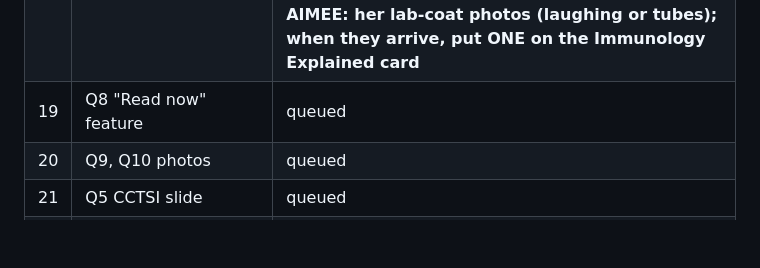
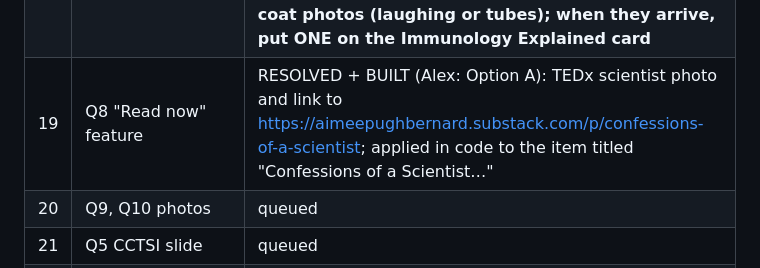
Before and after one commit to abenson07/aimee-bernard, a Markdown page: AIMEE-AUDIT-2026-10.md, the part around the change. GitHub-like rendering; blank space fills up the shorter version.

Commit message:
Audit doc: Q8 built
Co-Authored-By: Claude Sonnet 5.5 <noreply@anthropic.com>

```diff
--- a/AIMEE-AUDIT-2026-10.md
+++ b/AIMEE-AUDIT-2026-10.md
@@ -50,7 +50,7 @@ Screenshots and candidate photos are saved in `audit-review/` (not committed; `s
 | 16 | Q24 Outreach details | queued |
 | 17 | Q6 Communicator hero photos | RESOLVED + BUILT (Alex: C, "obviously the TEDx one"): small b/w TEDx photo left, TEDx front stage right; phones show the big photo only. Upscale list in `PHOTOS-TO-UPSCALE.md` (the front stage file is low-res) |
 | 18 | Q7 "contributes to" cards | RESOLVED + BUILT (Alex: "looks great"): four cards, her links, hover movement kept. Photos: Science Crosstalk = SUBSTACK collage, Unbiased Science = b/w TEDx portrait, @funsizeimmuninja = FUNSIZE IG collage. Immunology Explained shows its logo on a soft tile; role line left blank (Alex). **WAITING ON AIMEE: her lab-coat photos (laughing or tubes); when they arrive, put ONE on the Immunology Explained card** |
-| 19 | Q8 "Read now" feature | queued |
+| 19 | Q8 "Read now" feature | RESOLVED + BUILT (Alex: Option A): TEDx scientist photo and link to https://aimeepughbernard.substack.com/p/confessions-of-a-scientist; applied in code to the item titled "Confessions of a Scientist…" |
 | 20 | Q9, Q10 photos | queued |
 | 21 | Q5 CCTSI slide | queued |
 | 22 | Q27 Immunologist and Work audits | queued |
```
